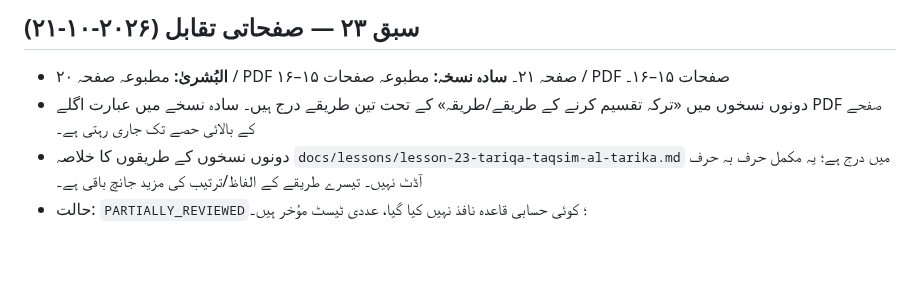
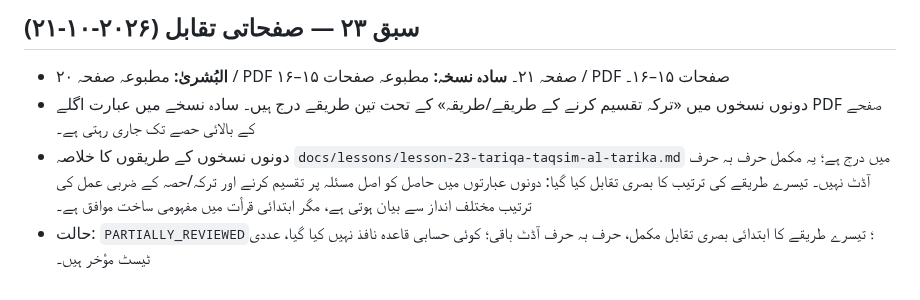
Before and after one commit to hafiz327gb/miras, a Markdown page: docs/source-register.md, the part around the change. GitHub-like rendering; blank space fills up the shorter version.

Commit message:
Update lesson 23 source comparison status

```diff
--- a/docs/source-register.md
+++ b/docs/source-register.md
@@ -224,5 +224,5 @@
 
 - **البُشریٰ:** مطبوعہ صفحہ ۲۰ / PDF صفحہ ۲۱۔ **سادہ نسخہ:** مطبوعہ صفحات ۱۵–۱۶ / PDF صفحات ۱۵–۱۶۔
 - دونوں نسخوں میں «ترکہ تقسیم کرنے کے طریقے/طریقہ» کے تحت تین طریقے درج ہیں۔ سادہ نسخے میں عبارت اگلے PDF صفحے کے بالائی حصے تک جاری رہتی ہے۔
-- دونوں نسخوں کے طریقوں کا خلاصہ `docs/lessons/lesson-23-tariqa-taqsim-al-tarika.md` میں درج ہے؛ یہ مکمل حرف بہ حرف آڈٹ نہیں۔ تیسرے طریقے کے الفاظ/ترتیب کی مزید جانچ باقی ہے۔
-- حالت: `PARTIALLY_REVIEWED`؛ کوئی حسابی قاعدہ نافذ نہیں کیا گیا، عددی ٹیسٹ مؤخر ہیں۔
+- دونوں نسخوں کے طریقوں کا خلاصہ `docs/lessons/lesson-23-tariqa-taqsim-al-tarika.md` میں درج ہے؛ یہ مکمل حرف بہ حرف آڈٹ نہیں۔ تیسرے طریقے کی ترتیب کا بصری تقابل کیا گیا: دونوں عبارتوں میں حاصل کو اصل مسئلہ پر تقسیم کرنے اور ترکہ/حصہ کے ضربی عمل کی ترتیب مختلف انداز سے بیان ہوتی ہے، مگر ابتدائی قرأت میں مفہومی ساخت موافق ہے۔
+- حالت: `PARTIALLY_REVIEWED`؛ تیسرے طریقے کا ابتدائی بصری تقابل مکمل، حرف بہ حرف آڈٹ باقی؛ کوئی حسابی قاعدہ نافذ نہیں کیا گیا، عددی ٹیسٹ مؤخر ہیں۔
```
